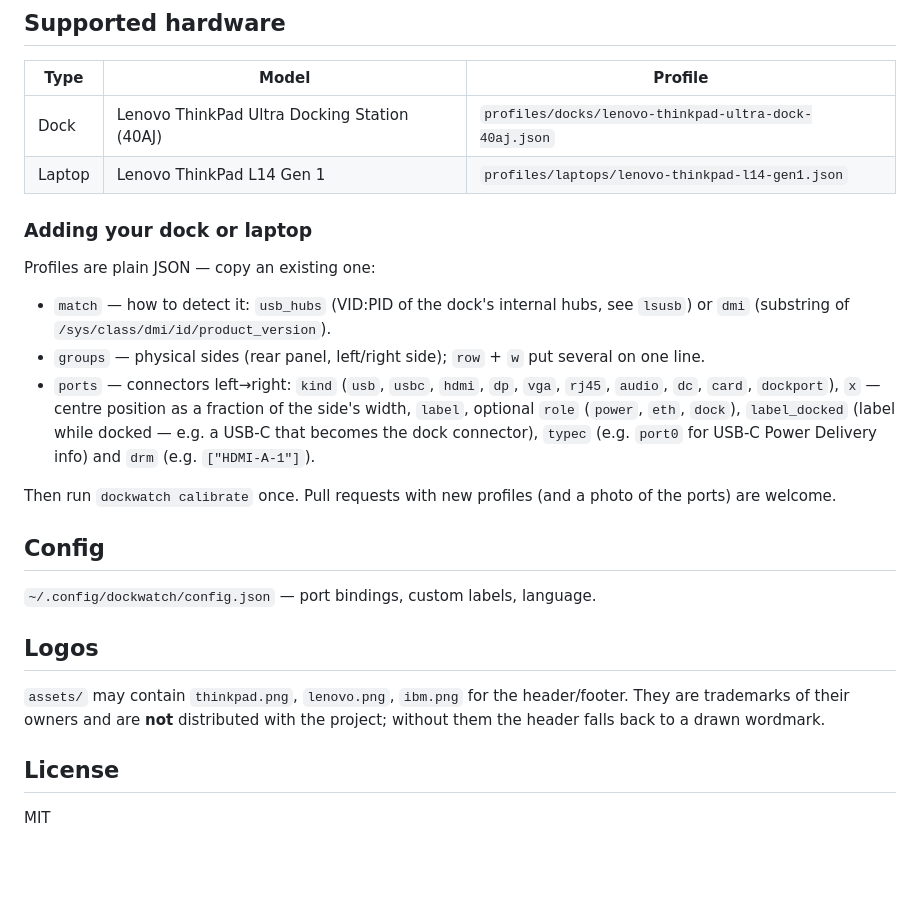
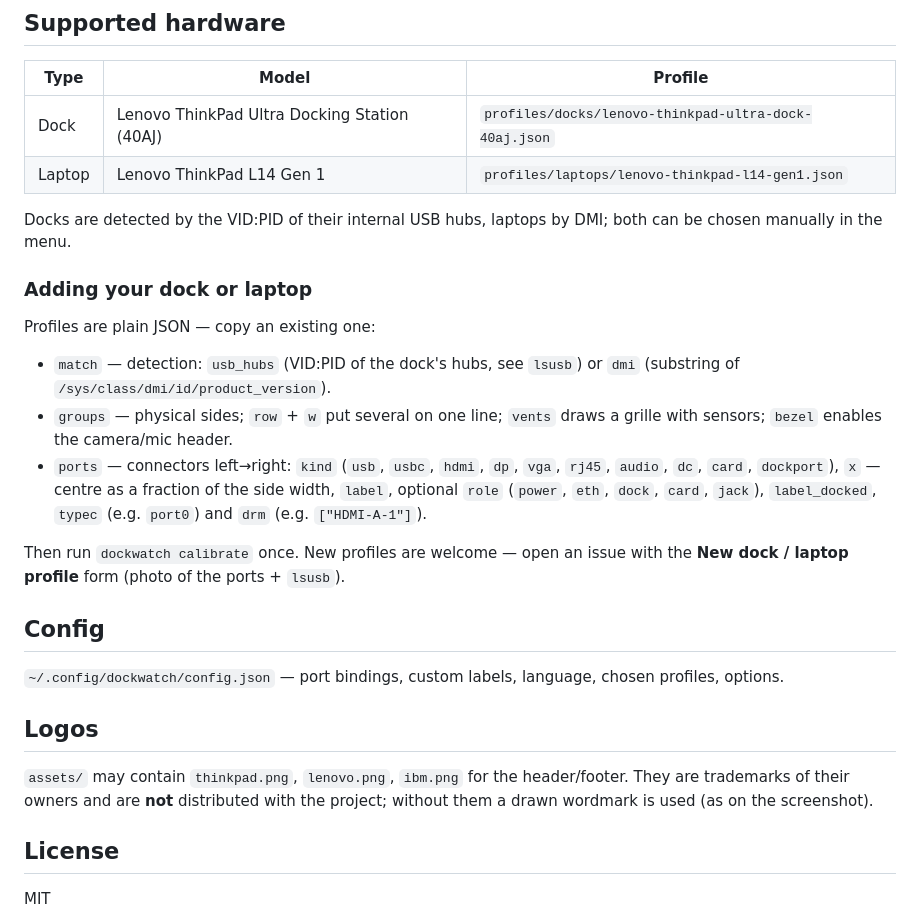
Before and after one commit to Watashik/DockWatch, a Markdown page: README.md, the part around one of its changes. GitHub-like rendering; blank space fills up the shorter version.

```diff
--- a/README.md
+++ b/README.md
@@ -24,21 +50,25 @@ Only `/sys` is read — no root, no daemons. GUI/tray need **PySide6** (`sudo pa
 | Dock | Lenovo ThinkPad Ultra Docking Station (40AJ) | `profiles/docks/lenovo-thinkpad-ultra-dock-40aj.json` |
 | Laptop | Lenovo ThinkPad L14 Gen 1 | `profiles/laptops/lenovo-thinkpad-l14-gen1.json` |
 
+Docks are detected by the VID:PID of their internal USB hubs, laptops by DMI; both can be chosen manually in the menu.
+
 ### Adding your dock or laptop
 Profiles are plain JSON — copy an existing one:
-- `match` — how to detect it: `usb_hubs` (VID:PID of the dock's internal hubs, see `lsusb`) or `dmi` (substring of `/sys/class/dmi/id/product_version`).
-- `groups` — physical sides (rear panel, left/right side); `row` + `w` put several on one line.
+- `match` — detection: `usb_hubs` (VID:PID of the dock's hubs, see `lsusb`) or `dmi` (substring of `/sys/class/dmi/id/product_version`).
+- `groups` — physical sides; `row` + `w` put several on one line; `vents` draws a grille with sensors; `bezel` enables the camera/mic header.
 - `ports` — connectors left→right: `kind` (`usb`, `usbc`, `hdmi`, `dp`, `vga`, `rj45`, `audio`, `dc`, `card`, `dockport`),
-  `x` — centre position as a fraction of the side's width, `label`, optional `role` (`power`, `eth`, `dock`), `label_docked` (label while docked — e.g. a USB-C that becomes the dock connector), `typec` (e.g. `port0` for USB-C Power Delivery info) and `drm` (e.g. `["HDMI-A-1"]`).
+  `x` — centre as a fraction of the side width, `label`, optional `role` (`power`, `eth`, `dock`, `card`, `jack`),
+  `label_docked`, `typec` (e.g. `port0`) and `drm` (e.g. `["HDMI-A-1"]`).
 
-Then run `dockwatch calibrate` once. Pull requests with new profiles (and a photo of the ports) are welcome.
+Then run `dockwatch calibrate` once. New profiles are welcome — open an issue with the **New dock / laptop profile** form
+(photo of the ports + `lsusb`).
 
 ## Config
-`~/.config/dockwatch/config.json` — port bindings, custom labels, language.
+`~/.config/dockwatch/config.json` — port bindings, custom labels, language, chosen profiles, options.
 
 ## Logos
 `assets/` may contain `thinkpad.png`, `lenovo.png`, `ibm.png` for the header/footer. They are trademarks of their owners
-and are **not** distributed with the project; without them the header falls back to a drawn wordmark.
+and are **not** distributed with the project; without them a drawn wordmark is used (as on the screenshot).
 
 ## License
 MIT
```
Also changed, not shown: other parts of README.md (+35 -9 lines), docs/screenshot.png, 7 other files.
